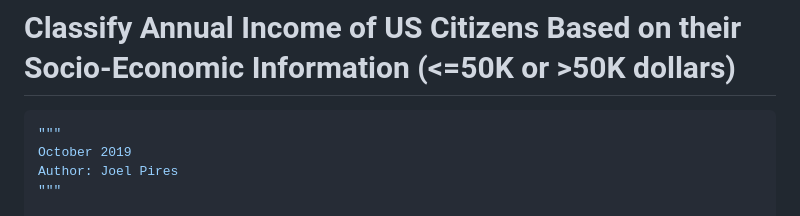
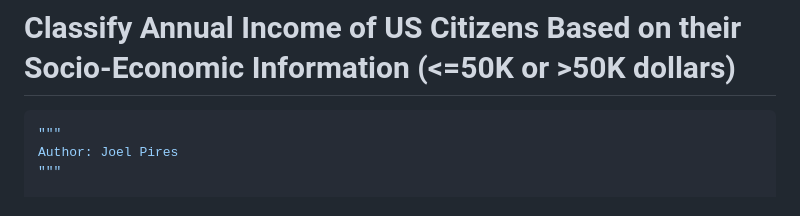
Before and after one commit to joelpires/predictML, a Markdown page: README.md, the part around the change. Drawn GitHub-style.

````diff
--- a/README.md
+++ b/README.md
@@ -141,7 +141,6 @@ It covers ML that can go from the basic concepts to the most advanced ones. All
 
 ```python
 """
-October 2019
 Author: Joel Pires
 """
 
````
